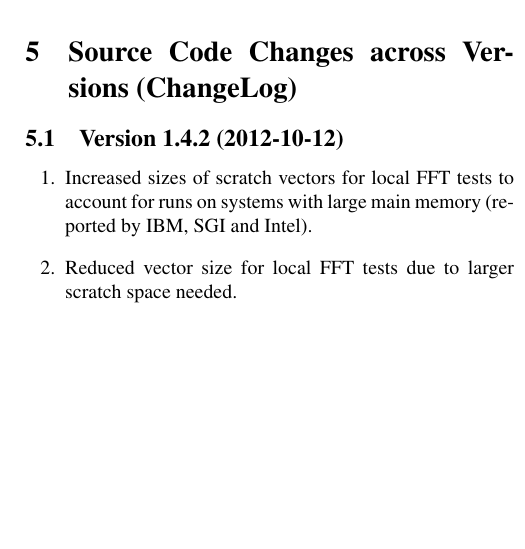
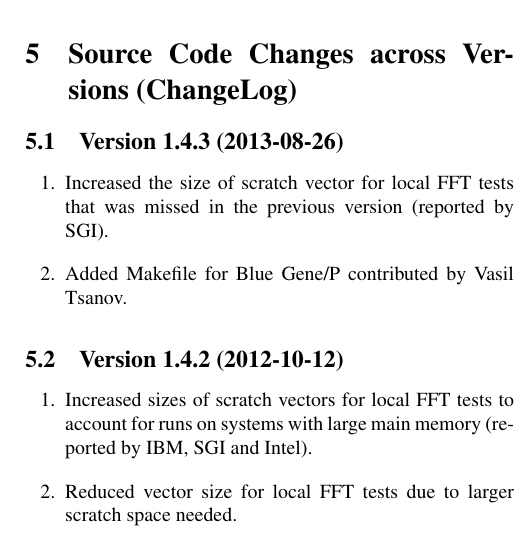
Before and after one commit to icl-utk-edu/hpcc, a LaTeX document (README.tex): part of one column of page 3 of 4, cut so that both start at the same text, the shorter picture padded with empty space. Compiled offline with pdfLaTeX.

Commit message:
Updated ChangeLog.

```diff
--- a/README.tex
+++ b/README.tex
@@ -229,6 +229,13 @@ through the web form at the HPC~Challenge website.
 
 \section{Source Code Changes across Versions (ChangeLog)}
 
+\subsection{Version 1.4.3 (2013-08-26)}
+\begin{enumerate}
+\item Increased the size of scratch vector for local FFT tests that was
+missed in the previous version (reported by SGI).
+\item Added Makefile for Blue Gene/P contributed by Vasil Tsanov.
+\end{enumerate}
+
 \subsection{Version 1.4.2 (2012-10-12)}
 \begin{enumerate}
 \item Increased sizes of scratch vectors for local FFT tests to account for
```
